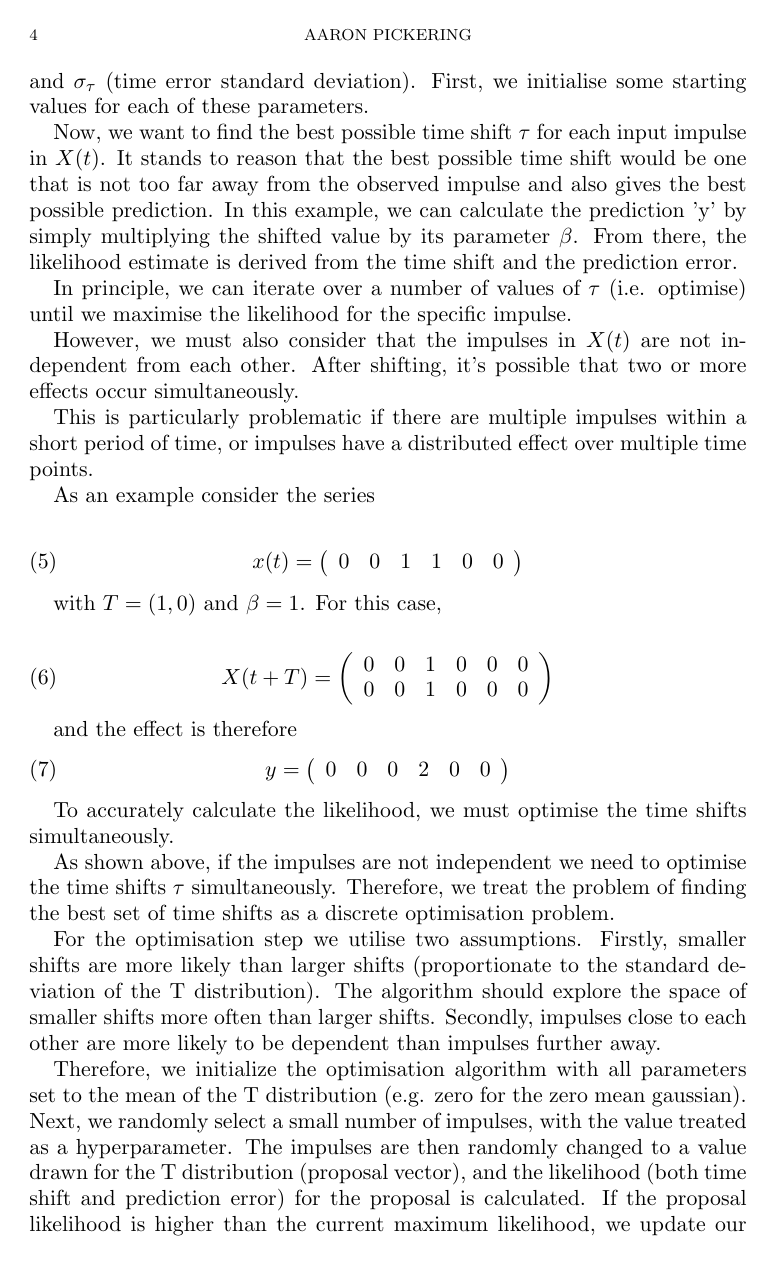
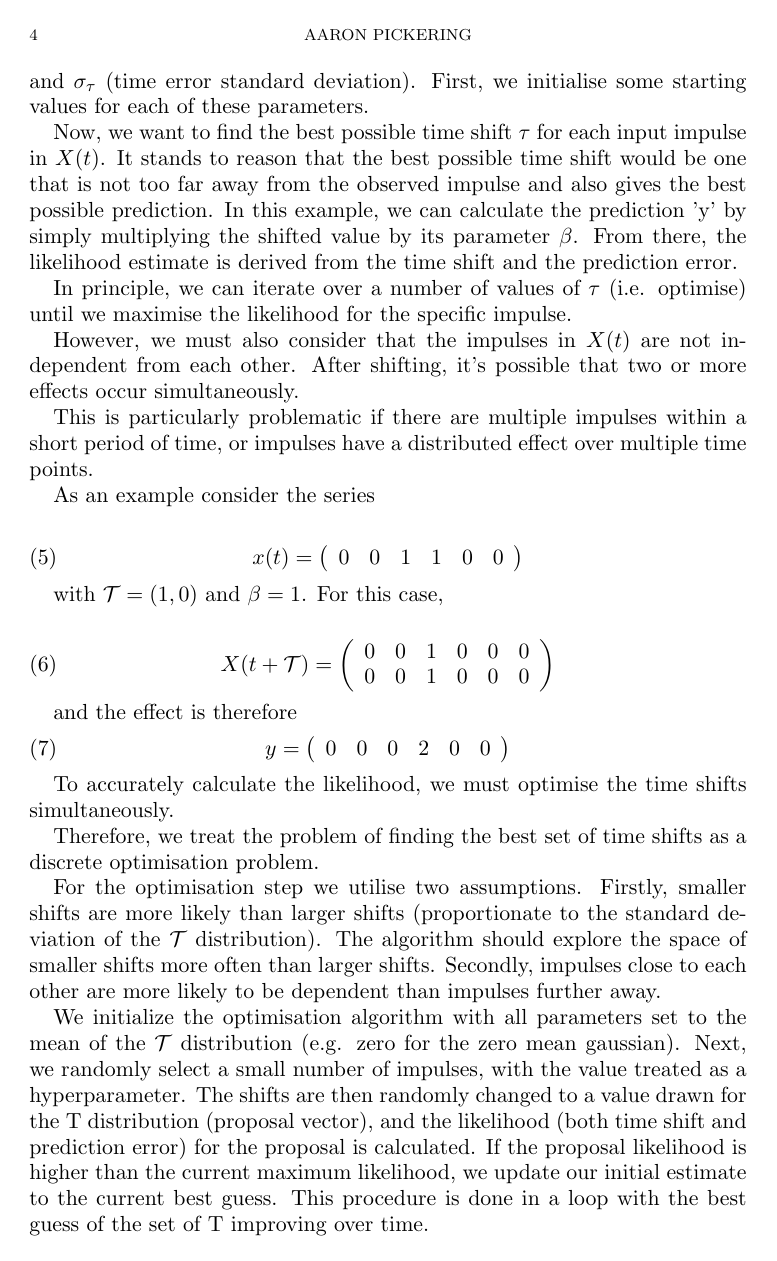
Before and after one commit to aaron1rcl/tvs_regression, a LaTeX paper (documentation/article/article.tex): page 4 of 6. Compiled offline with pdfLaTeX.

Commit message:
Improved some notation and cleaned some typos.

```diff
--- a/documentation/article/article.tex
+++ b/documentation/article/article.tex
@@ -119,10 +119,10 @@ x(t) =
 \right)
 \end{align}
 
-with $T= (1, 0)$ and $\beta = 1$. For this case,
+with $\mathcal{T}= (1, 0)$ and $\beta = 1$. For this case,
 
 \begin{align}
-X(t + T) =
+X(t + \mathcal{T}) =
 \left(
 \begin{array}{cccccc}
 0 & 0 & 1 & 0 & 0 & 0 \\
@@ -143,11 +143,11 @@ y =
 
 To accurately calculate the likelihood, we must optimise the time shifts simultaneously.
 
-As shown above, if the impulses are not independent we need to optimise the time shifts $\tau$ simultaneously. Therefore, we treat the problem of finding the best set of time shifts as a discrete optimisation problem.
+Therefore, we treat the problem of finding the best set of time shifts as a discrete optimisation problem.
 
-For the optimisation step we utilise two assumptions. Firstly, smaller shifts are more likely than larger shifts (proportionate to the standard deviation of the T distribution). The algorithm should explore the space of smaller shifts more often than larger shifts. Secondly, impulses close to each other are more likely to be dependent than impulses further away.
+For the optimisation step we utilise two assumptions. Firstly, smaller shifts are more likely than larger shifts (proportionate to the standard deviation of the $\mathcal{T}$ distribution). The algorithm should explore the space of smaller shifts more often than larger shifts. Secondly, impulses close to each other are more likely to be dependent than impulses further away.
 
-Therefore, we initialize the optimisation algorithm with all parameters set to the mean of the T distribution (e.g. zero for the zero mean gaussian). Next, we randomly select a small number of impulses, with the value treated as a hyperparameter. The impulses are then randomly changed to a value drawn for the T distribution (proposal vector), and the likelihood (both time shift and prediction error) for the proposal is calculated. If the proposal likelihood is higher than the current maximum likelihood, we update our initial estimate to the current best guess. This procedure is done in a loop with the best guess of the set of T improving over time.
+We initialize the optimisation algorithm with all parameters set to the mean of the $\mathcal{T}$ distribution (e.g. zero for the zero mean gaussian). Next, we randomly select a small number of impulses, with the value treated as a hyperparameter. The shifts are then randomly changed to a value drawn for the T distribution (proposal vector), and the likelihood (both time shift and prediction error) for the proposal is calculated. If the proposal likelihood is higher than the current maximum likelihood, we update our initial estimate to the current best guess. This procedure is done in a loop with the best guess of the set of T improving over time.
 
 Lastly, we optimise over the set of parameters $\beta$, $\sigma_{\varepsilon}$ and $\sigma_{\tau}$, iteratively alternating between the time shift optimisation and the parameter optimisation. For the parameter optimisation, typical methods such as gradient descent, genetic algorithms or annealing can be used.  In our implementation we have used the differential evolution algorithm from scipiy.optimize (REF), because of its ability to handle noisy objective functions. In order to improve convergence, we also standardize all input variables to the range 0-1.
 
```
Also changed, not shown: documentation/article/article.pdf, documentation/article/article.tex (10 more changed lines).
